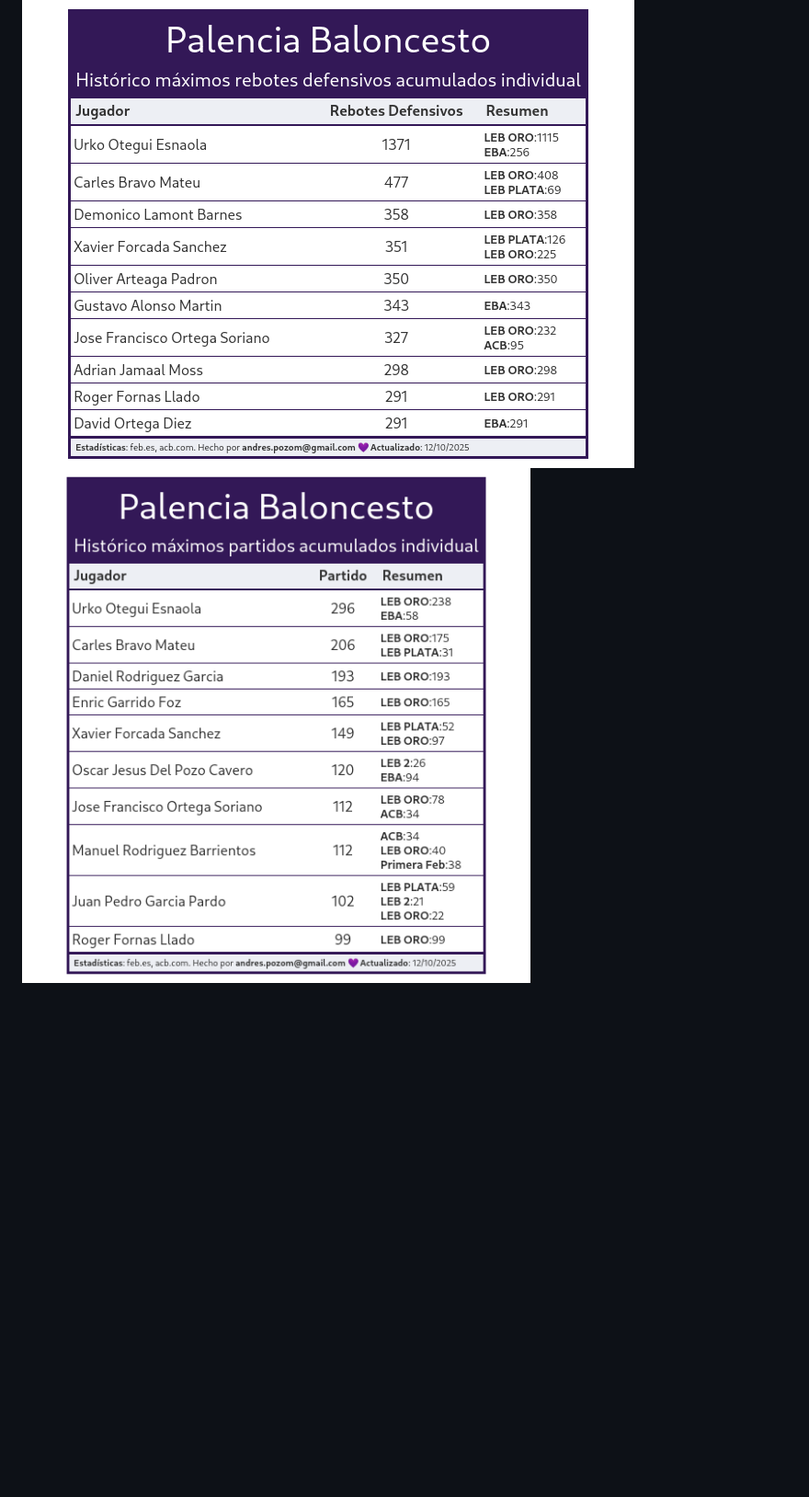
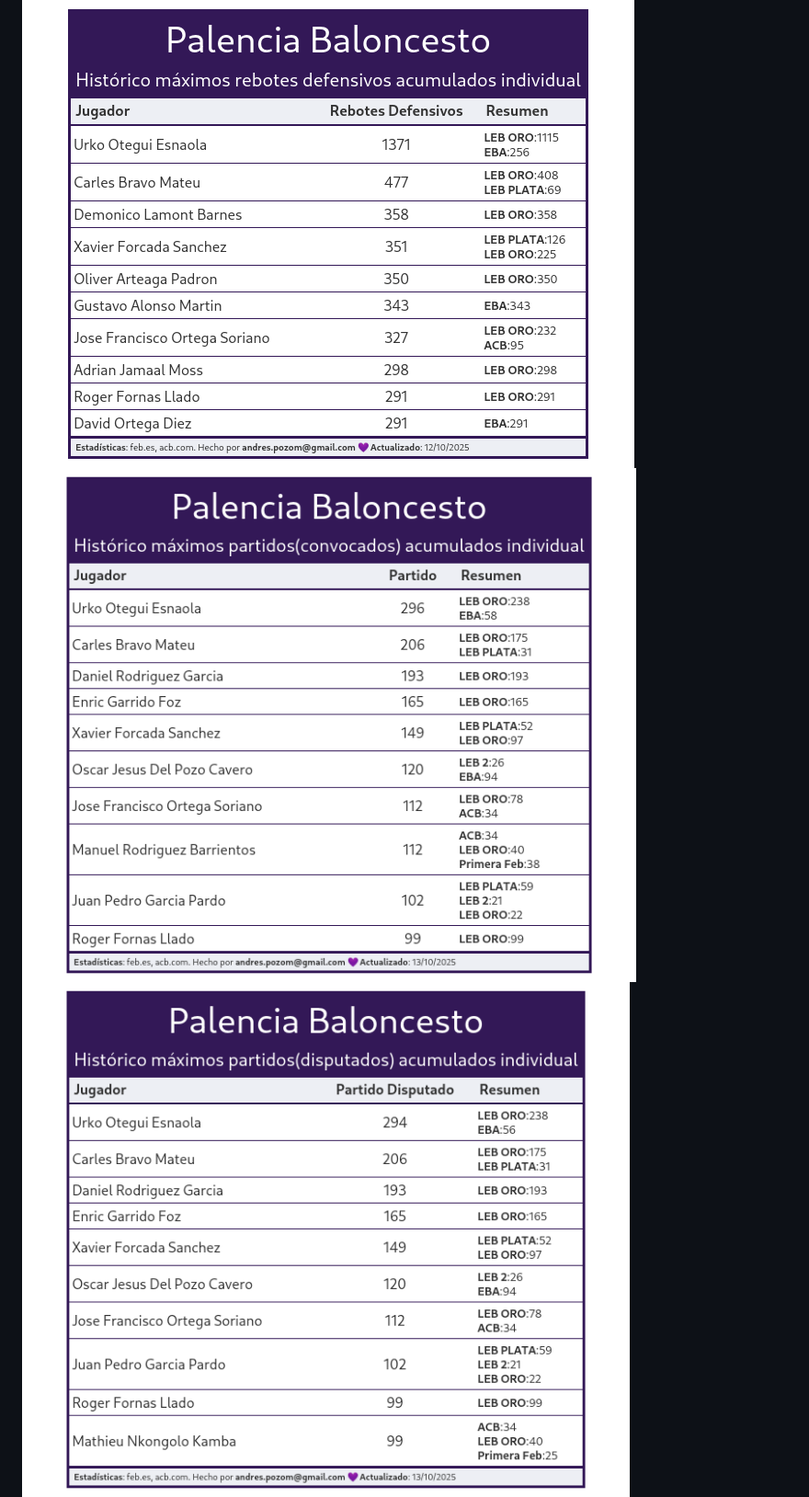
Before and after one commit to apoz/records-palencia-baloncesto, a Markdown page: records_individuales_acumulados.md, the part around the change. Shown at 92% size. Rendered like a GitHub page; pictures changed too: imgs/Palencia_Baloncesto_Ranking_Historico_Partidos_Convocados_Individual.png (added), imgs/Palencia_Baloncesto_Ranking_Historico_Partidos_Disputados_Individual.png (added); blank space fills up the shorter version.

Commit message:
Desdobla acumulado partidos individuales

```diff
--- a/records_individuales_acumulados.md
+++ b/records_individuales_acumulados.md
@@ -3,7 +3,8 @@
 ![Histórico máximos rebotes acumulados individual](imgs/Palencia_Baloncesto_Ranking_Historico_Rebotes_Individual.png)
 ![Histórico máximos rebotes ofensivos acumulados individual](imgs/Palencia_Baloncesto_Ranking_Historico_Rebotes_Ofensivos_Individual.png)
 ![Histórico máximos rebotes defensivos acumulados individual](imgs/Palencia_Baloncesto_Ranking_Historico_Rebotes_Defensivos_Individual.png)
-![Histórico máximos partidos acumulados individual](imgs/Palencia_Baloncesto_Ranking_Historico_Partidos_Individual.png)
+![Histórico máximos partidos(convocados) acumulados individual](imgs/Palencia_Baloncesto_Ranking_Historico_Partidos_Convocados_Individual.png)
+![Histórico máximos partidos(disputados) acumulados individual](imgs/Palencia_Baloncesto_Ranking_Historico_Partidos_Disputados_Individual.png)
 ![Histórico máximas asistencias acumuladas individual](imgs/Palencia_Baloncesto_Ranking_Historico_Asistencias_Individual.png)
 ![Histórico máximas perdidas acumuladas individual](imgs/Palencia_Baloncesto_Ranking_Historico_Perdidas_Individual.png)
 ![Histórico máximos mates acumulados individual](imgs/Palencia_Baloncesto_Ranking_Historico_Mates_Individual.png)
```
